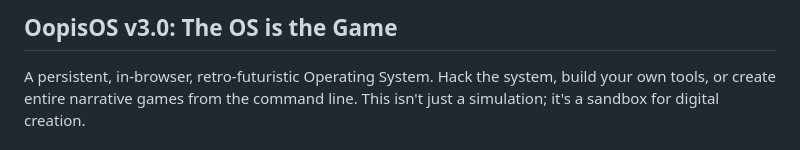
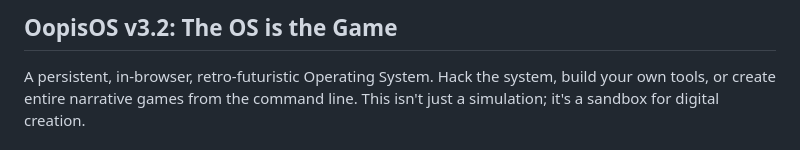
Before and after one commit to aedmark/Oopis-OS, a Markdown page: docs/itch.io.md, the part around the change. Drawn GitHub-style.

```diff
--- a/docs/itch.io.md
+++ b/docs/itch.io.md
@@ -1,4 +1,4 @@
-## OopisOS v3.0: The OS is the Game
+## OopisOS v3.2: The OS is the Game
 
 A persistent, in-browser, retro-futuristic Operating System. Hack the system, build your own tools, or create entire narrative games from the command line. This isn't just a simulation; it's a sandbox for digital creation.
 
```
Also changed, not shown: docs/zine.md (+7 -7 lines).
